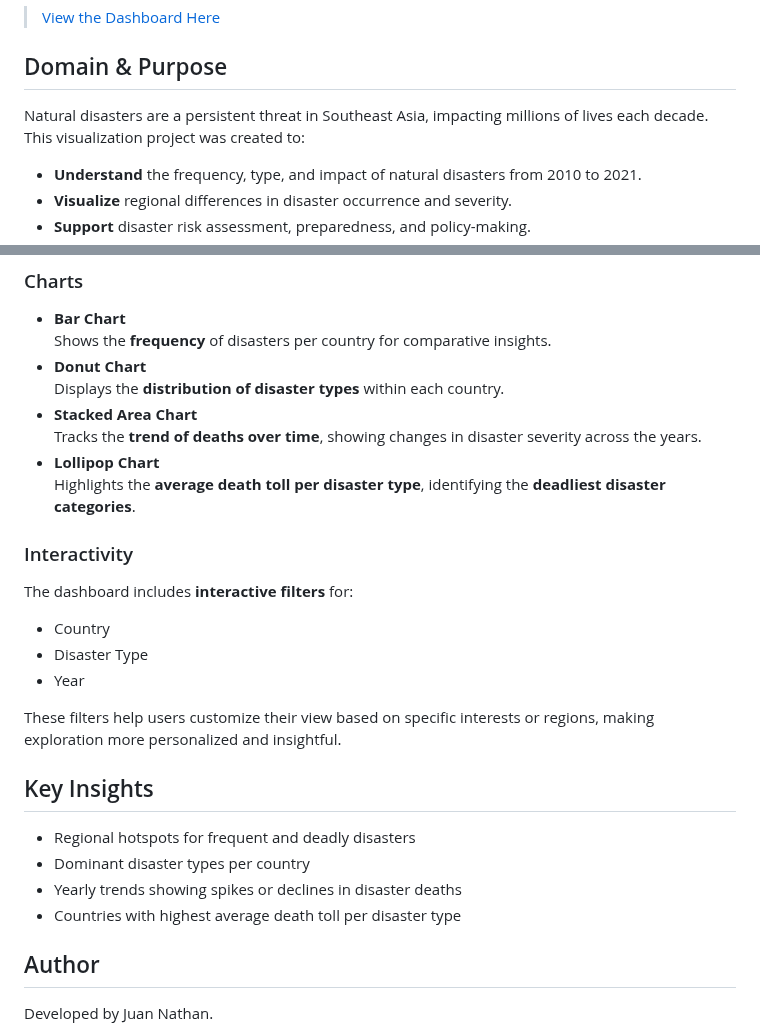
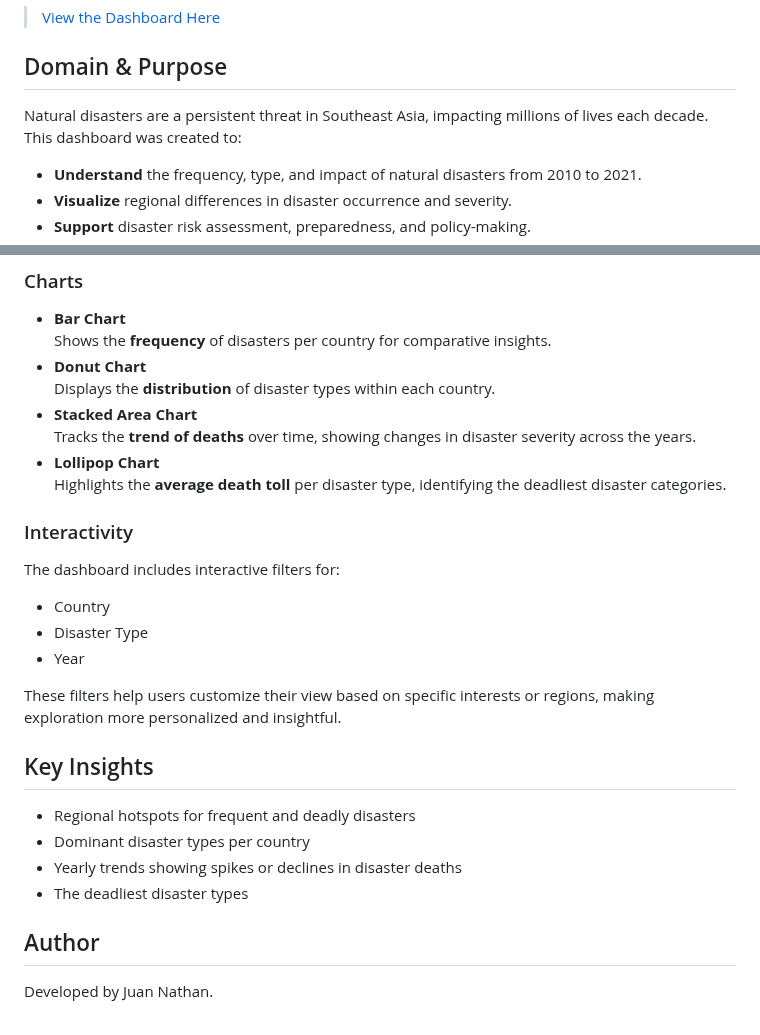
Before and after one commit to Juan-Nathan/natural-disasters-dashboard, a Markdown page: README.md, 2 parts joined by grey strips. GitHub-like rendering.

```diff
--- a/README.md
+++ b/README.md
@@ -8,7 +8,7 @@ This project is a data visualization dashboard focused on **natural disasters in
 
 ## Domain & Purpose
 
-Natural disasters are a persistent threat in Southeast Asia, impacting millions of lives each decade. This visualization project was created to:
+Natural disasters are a persistent threat in Southeast Asia, impacting millions of lives each decade. This dashboard was created to:
 
 - **Understand** the frequency, type, and impact of natural disasters from 2010 to 2021.
 - **Visualize** regional differences in disaster occurrence and severity.
@@ -48,14 +48,14 @@ This dashboard includes a variety of visualizations designed to highlight differ
 - **Bar Chart**
   Shows the **frequency** of disasters per country for comparative insights.
 - **Donut Chart**
-  Displays the **distribution of disaster types** within each country.
+  Displays the **distribution** of disaster types within each country.
 - **Stacked Area Chart**
-  Tracks the **trend of deaths over time**, showing changes in disaster severity across the years.
+  Tracks the **trend of deaths** over time, showing changes in disaster severity across the years.
 - **Lollipop Chart**
-  Highlights the **average death toll per disaster type**, identifying the **deadliest disaster categories**.
+  Highlights the **average death toll** per disaster type, identifying the deadliest disaster categories.
 
 ### Interactivity
-The dashboard includes **interactive filters** for:
+The dashboard includes interactive filters for:
 - Country
 - Disaster Type
 - Year
@@ -67,7 +67,7 @@ These filters help users customize their view based on specific interests or reg
 - Regional hotspots for frequent and deadly disasters
 - Dominant disaster types per country
 - Yearly trends showing spikes or declines in disaster deaths
-- Countries with highest average death toll per disaster type
+- The deadliest disaster types
 
 ## Author
 
```
